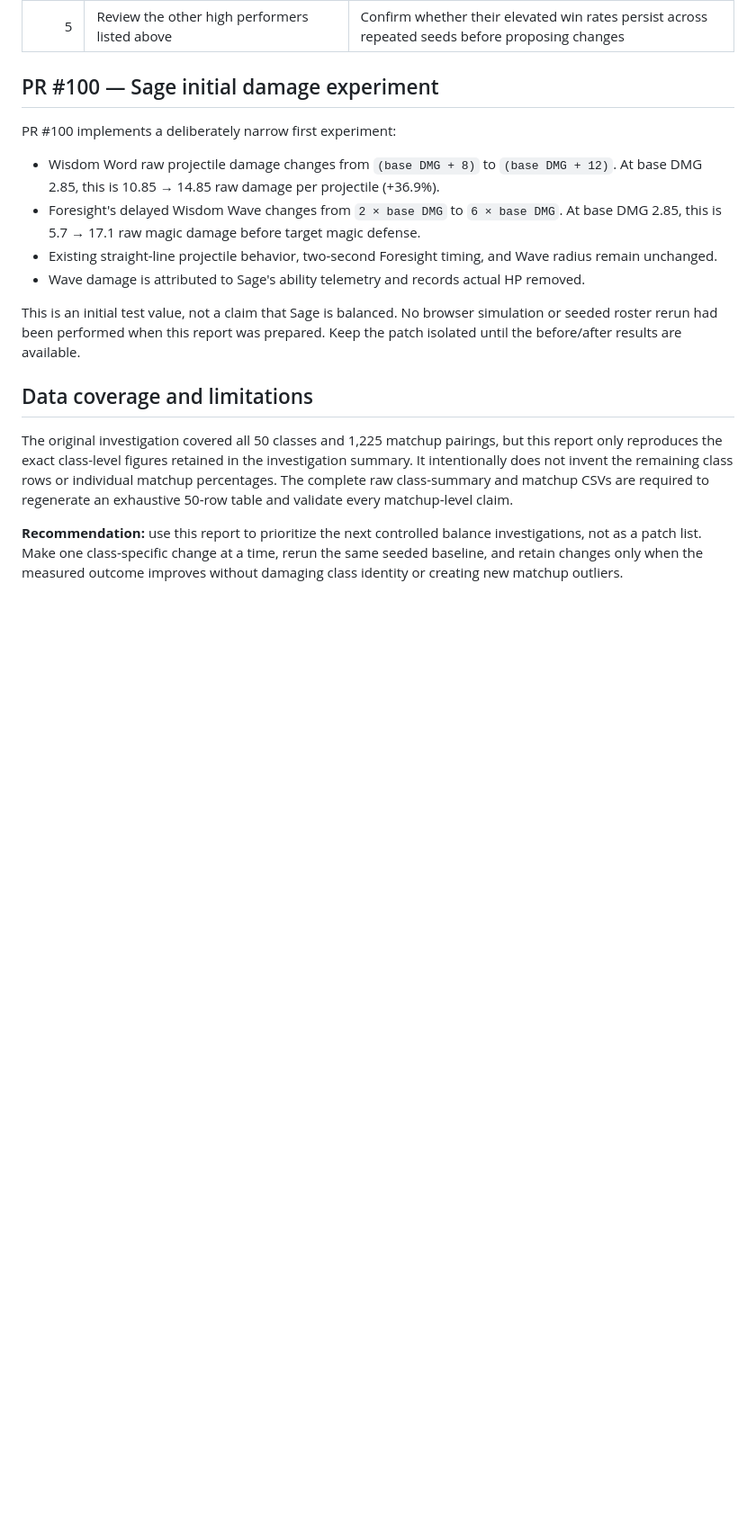
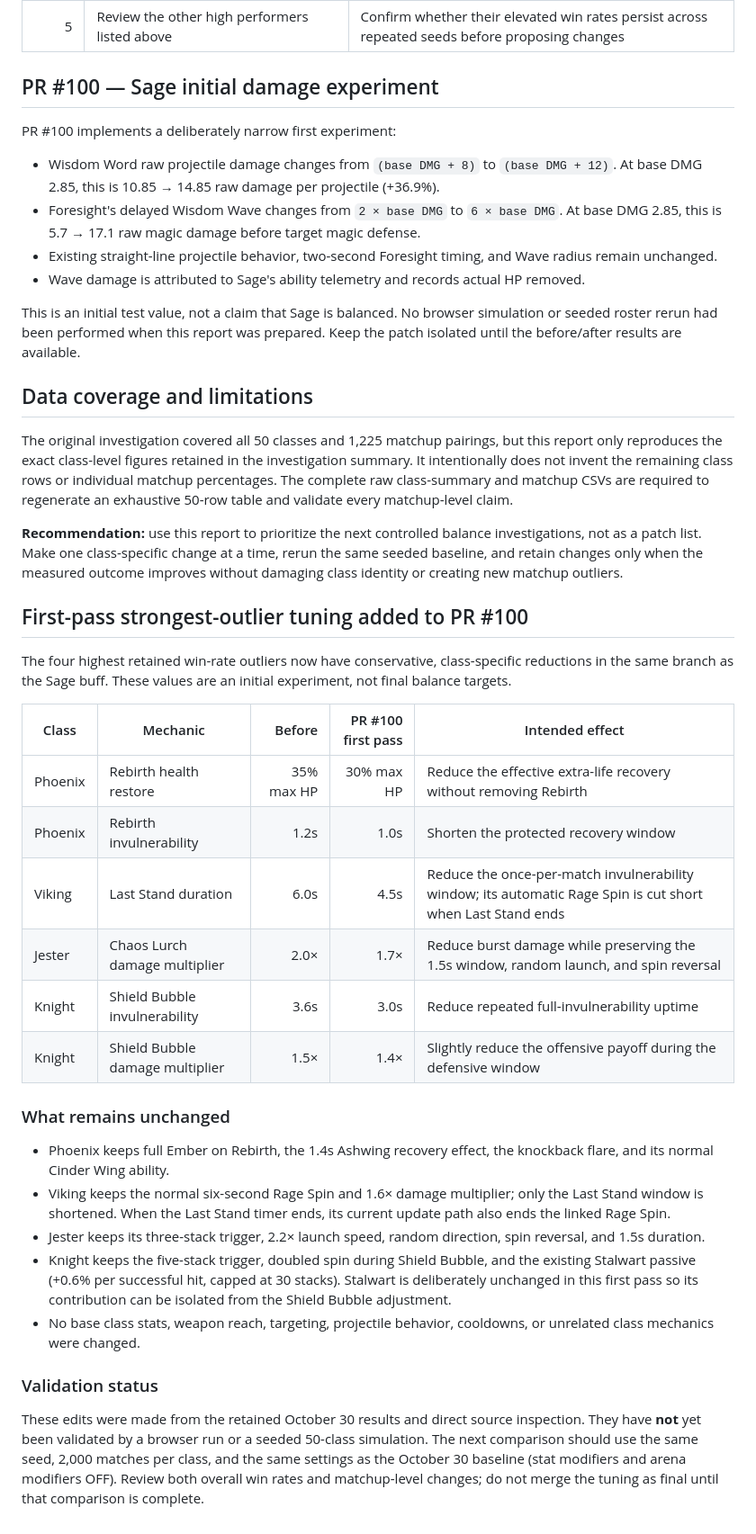
Before and after one commit to DuranDanielHarold/ArcheSpheres-AutomatedPhysicsBaseGame, a Markdown page: BALANCE_INVESTIGATION_2026-10-30.md, the part around the change. Shown at 90% size. Drawn GitHub-style; blank space fills up the shorter version.

Commit message:
docs(balance): record first-pass outlier tuning

```diff
--- a/BALANCE_INVESTIGATION_2026-10-30.md
+++ b/BALANCE_INVESTIGATION_2026-10-30.md
@@ -114,3 +114,29 @@ This is an initial test value, not a claim that Sage is balanced. No browser sim
 The original investigation covered all 50 classes and 1,225 matchup pairings, but this report only reproduces the exact class-level figures retained in the investigation summary. It intentionally does not invent the remaining class rows or individual matchup percentages. The complete raw class-summary and matchup CSVs are required to regenerate an exhaustive 50-row table and validate every matchup-level claim.
 
 **Recommendation:** use this report to prioritize the next controlled balance investigations, not as a patch list. Make one class-specific change at a time, rerun the same seeded baseline, and retain changes only when the measured outcome improves without damaging class identity or creating new matchup outliers.
+
+
+## First-pass strongest-outlier tuning added to PR #100
+
+The four highest retained win-rate outliers now have conservative, class-specific reductions in the same branch as the Sage buff. These values are an initial experiment, not final balance targets.
+
+| Class | Mechanic | Before | PR #100 first pass | Intended effect |
+|---|---|---:|---:|---|
+| Phoenix | Rebirth health restore | 35% max HP | 30% max HP | Reduce the effective extra-life recovery without removing Rebirth |
+| Phoenix | Rebirth invulnerability | 1.2s | 1.0s | Shorten the protected recovery window |
+| Viking | Last Stand duration | 6.0s | 4.5s | Reduce the once-per-match invulnerability window; its automatic Rage Spin is cut short when Last Stand ends |
+| Jester | Chaos Lurch damage multiplier | 2.0× | 1.7× | Reduce burst damage while preserving the 1.5s window, random launch, and spin reversal |
+| Knight | Shield Bubble invulnerability | 3.6s | 3.0s | Reduce repeated full-invulnerability uptime |
+| Knight | Shield Bubble damage multiplier | 1.5× | 1.4× | Slightly reduce the offensive payoff during the defensive window |
+
+### What remains unchanged
+
+- Phoenix keeps full Ember on Rebirth, the 1.4s Ashwing recovery effect, the knockback flare, and its normal Cinder Wing ability.
+- Viking keeps the normal six-second Rage Spin and 1.6× damage multiplier; only the Last Stand window is shortened. When the Last Stand timer ends, its current update path also ends the linked Rage Spin.
+- Jester keeps its three-stack trigger, 2.2× launch speed, random direction, spin reversal, and 1.5s duration.
+- Knight keeps the five-stack trigger, doubled spin during Shield Bubble, and the existing Stalwart passive (+0.6% per successful hit, capped at 30 stacks). Stalwart is deliberately unchanged in this first pass so its contribution can be isolated from the Shield Bubble adjustment.
+- No base class stats, weapon reach, targeting, projectile behavior, cooldowns, or unrelated class mechanics were changed.
+
+### Validation status
+
+These edits were made from the retained October 30 results and direct source inspection. They have **not** yet been validated by a browser run or a seeded 50-class simulation. The next comparison should use the same seed, 2,000 matches per class, and the same settings as the October 30 baseline (stat modifiers and arena modifiers OFF). Review both overall win rates and matchup-level changes; do not merge the tuning as final until that comparison is complete.
```
